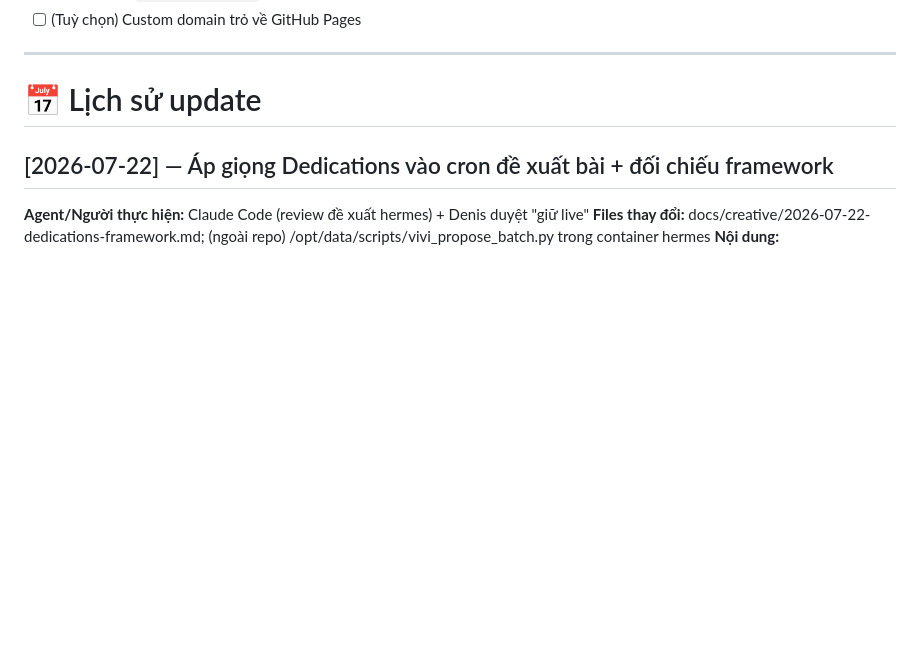
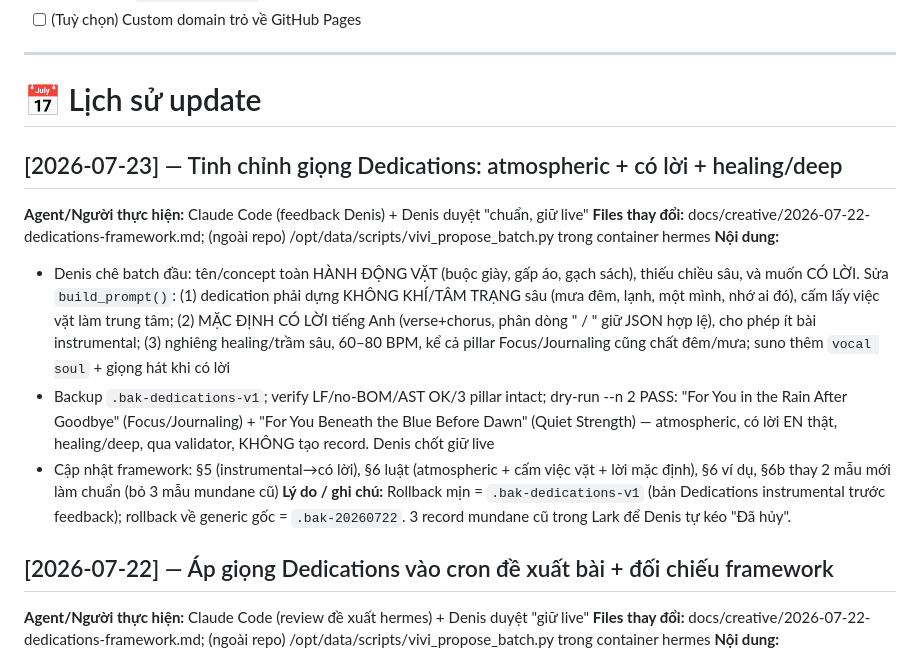
Before and after one commit to Denis-Pham/vivi-soul, a Markdown page: CHANGELOG.md, the part around the change. GitHub-like rendering; blank space fills up the shorter version.

```diff
--- a/CHANGELOG.md
+++ b/CHANGELOG.md
@@ -67,6 +67,15 @@ Xây dựng landing page hoàn chỉnh để giới thiệu và kéo traffic cho
 ---
 
 # 📅 Lịch sử update
+
+## [2026-07-23] — Tinh chỉnh giọng Dedications: atmospheric + có lời + healing/deep
+**Agent/Người thực hiện:** Claude Code (feedback Denis) + Denis duyệt "chuẩn, giữ live"
+**Files thay đổi:** docs/creative/2026-07-22-dedications-framework.md; (ngoài repo) /opt/data/scripts/vivi_propose_batch.py trong container hermes
+**Nội dung:**
+- Denis chê batch đầu: tên/concept toàn HÀNH ĐỘNG VẶT (buộc giày, gấp áo, gạch sách), thiếu chiều sâu, và muốn CÓ LỜI. Sửa `build_prompt()`: (1) dedication phải dựng KHÔNG KHÍ/TÂM TRẠNG sâu (mưa đêm, lạnh, một mình, nhớ ai đó), cấm lấy việc vặt làm trung tâm; (2) MẶC ĐỊNH CÓ LỜI tiếng Anh (verse+chorus, phân dòng " / " giữ JSON hợp lệ), cho phép ít bài instrumental; (3) nghiêng healing/trầm sâu, 60–80 BPM, kể cả pillar Focus/Journaling cũng chất đêm/mưa; suno thêm `vocal soul` + giọng hát khi có lời
+- Backup `.bak-dedications-v1`; verify LF/no-BOM/AST OK/3 pillar intact; dry-run --n 2 PASS: "For You in the Rain After Goodbye" (Focus/Journaling) + "For You Beneath the Blue Before Dawn" (Quiet Strength) — atmospheric, có lời EN thật, healing/deep, qua validator, KHÔNG tạo record. Denis chốt giữ live
+- Cập nhật framework: §5 (instrumental→có lời), §6 luật (atmospheric + cấm việc vặt + lời mặc định), §6 ví dụ, §6b thay 2 mẫu mới làm chuẩn (bỏ 3 mẫu mundane cũ)
+**Lý do / ghi chú:** Rollback mịn = `.bak-dedications-v1` (bản Dedications instrumental trước feedback); rollback về generic gốc = `.bak-20260722`. 3 record mundane cũ trong Lark để Denis tự kéo "Đã hủy".
 
 ## [2026-07-22] — Áp giọng Dedications vào cron đề xuất bài + đối chiếu framework
 **Agent/Người thực hiện:** Claude Code (review đề xuất hermes) + Denis duyệt "giữ live"
```
Also changed, not shown: docs/creative/2026-07-22-dedications-framework.md (+29 -38 lines).
